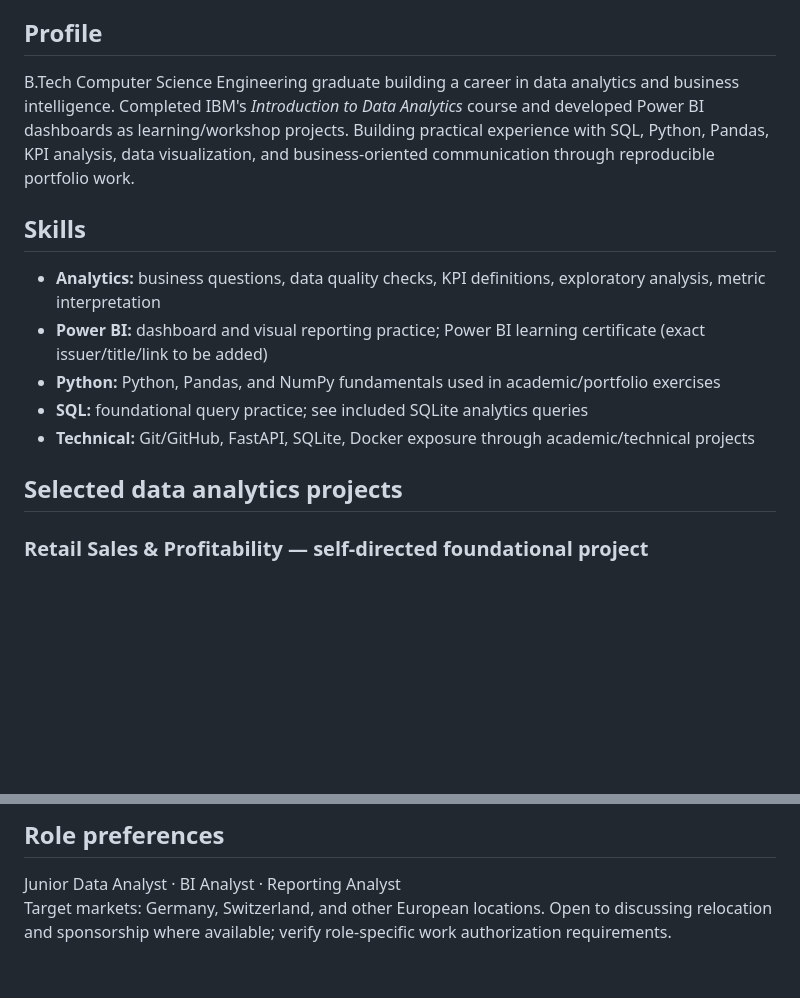
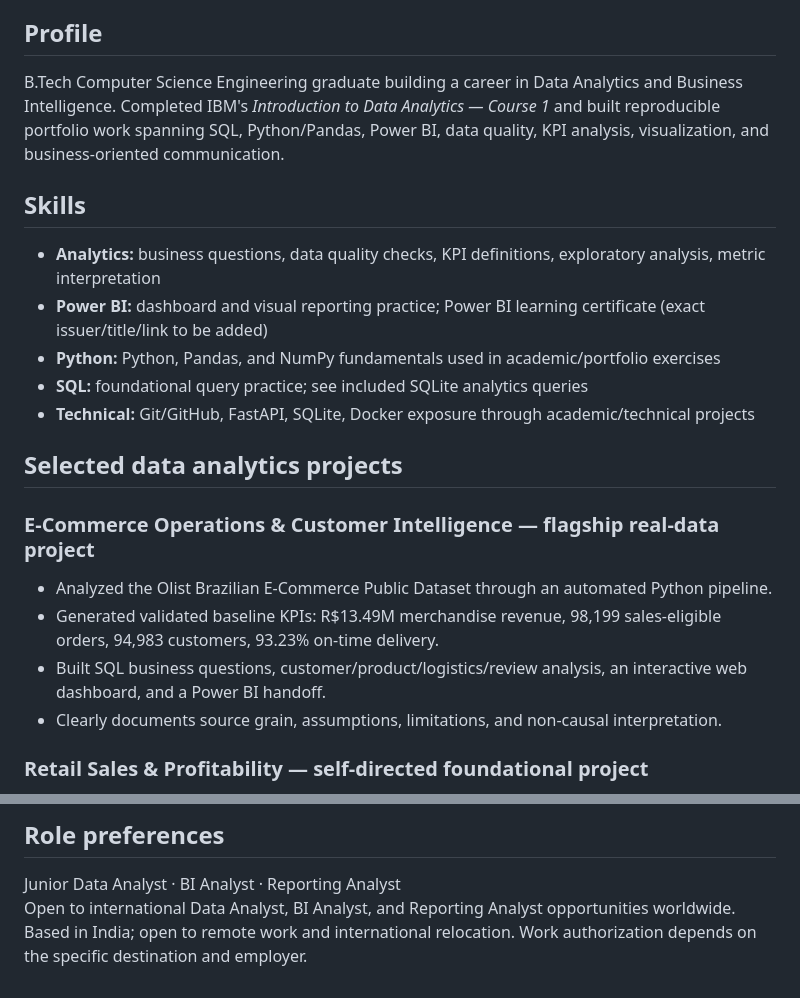
Before and after one commit to nikhilamaragani-jpg/nikhilamaragani-jpg.github.io, a Markdown page: docs/resume-draft.md, 2 parts joined by grey strips. Rendered like a GitHub page; blank space fills up the shorter version.

Commit message:
docs: align resume draft with global flagship analyst profile

```diff
--- a/docs/resume-draft.md
+++ b/docs/resume-draft.md
@@ -11,7 +11,7 @@ GitHub: https://github.com/nikhilamaragani-jpg
 
 ## Profile
 
-B.Tech Computer Science Engineering graduate building a career in data analytics and business intelligence. Completed IBM's *Introduction to Data Analytics* course and developed Power BI dashboards as learning/workshop projects. Building practical experience with SQL, Python, Pandas, KPI analysis, data visualization, and business-oriented communication through reproducible portfolio work.
+B.Tech Computer Science Engineering graduate building a career in Data Analytics and Business Intelligence. Completed IBM's *Introduction to Data Analytics — Course 1* and built reproducible portfolio work spanning SQL, Python/Pandas, Power BI, data quality, KPI analysis, visualization, and business-oriented communication.
 
 ## Skills
 
@@ -22,6 +22,13 @@ B.Tech Computer Science Engineering graduate building a career in data analytics
 - **Technical:** Git/GitHub, FastAPI, SQLite, Docker exposure through academic/technical projects
 
 ## Selected data analytics projects
+
+### E-Commerce Operations & Customer Intelligence — flagship real-data project
+
+- Analyzed the Olist Brazilian E-Commerce Public Dataset through an automated Python pipeline.
+- Generated validated baseline KPIs: R$13.49M merchandise revenue, 98,199 sales-eligible orders, 94,983 customers, 93.23% on-time delivery.
+- Built SQL business questions, customer/product/logistics/review analysis, an interactive web dashboard, and a Power BI handoff.
+- Clearly documents source grain, assumptions, limitations, and non-causal interpretation.
 
 ### Retail Sales & Profitability — self-directed foundational project
 
@@ -65,4 +72,4 @@ Graduated 2026 · CGPA 6.9 / 10
 ## Role preferences
 
 Junior Data Analyst · BI Analyst · Reporting Analyst
-Target markets: Germany, Switzerland, and other European locations. Open to discussing relocation and sponsorship where available; verify role-specific work authorization requirements.
+Open to international Data Analyst, BI Analyst, and Reporting Analyst opportunities worldwide. Based in India; open to remote work and international relocation. Work authorization depends on the specific destination and employer.
```
